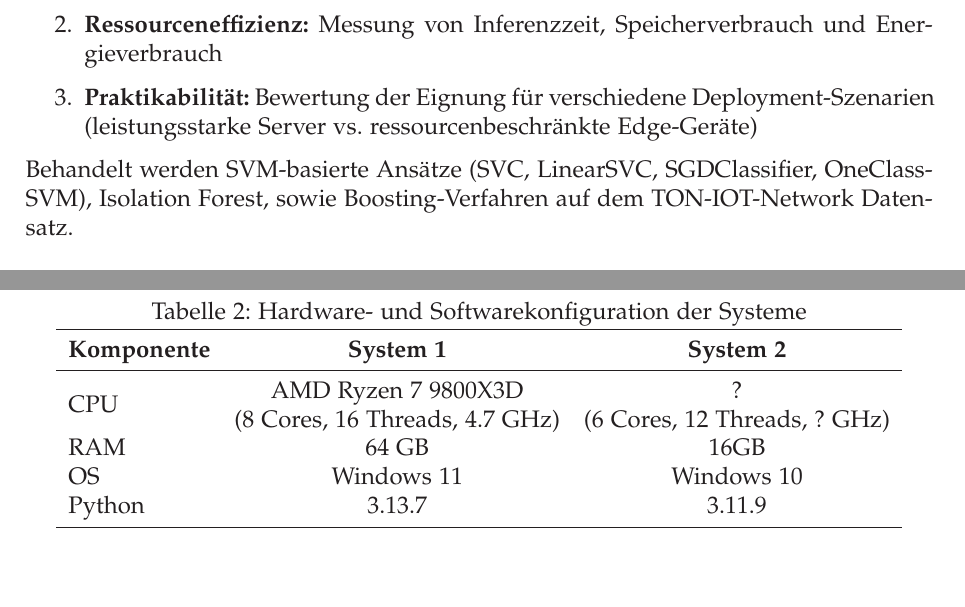
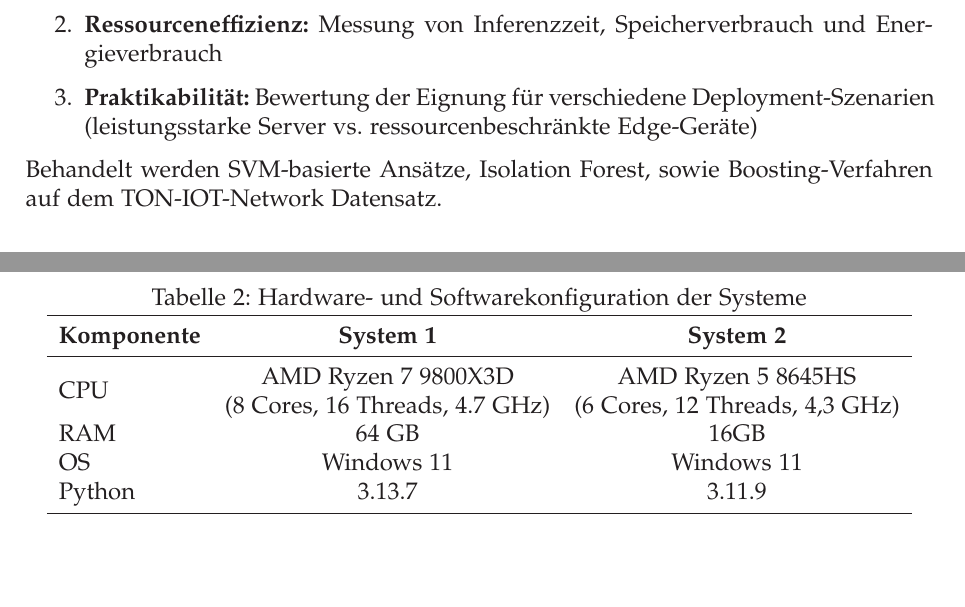
Before and after one commit to DoomOfGods/MAL-ton-iot-ids, a LaTeX document (sys-doc/projektarbeit.tex): two parts of pages 3 and 10 of 16, joined at a grey line, cut so that both start at the same text. Compiled offline with pdfLaTeX.

Commit message:
updated projektarbeit system 2

```diff
--- a/sys-doc/projektarbeit.tex
+++ b/sys-doc/projektarbeit.tex
@@ -161,7 +161,7 @@
 		\item \textbf{Ressourceneffizienz:} Messung von Inferenzzeit, Speicherverbrauch und Energieverbrauch
 		\item \textbf{Praktikabilität:} Bewertung der Eignung für verschiedene Deployment-Szenarien (leistungsstarke Server vs. ressourcenbeschränkte Edge-Geräte)
 	\end{enumerate}
-	Behandelt werden SVM-basierte Ansätze (SVC, LinearSVC, SGDClassifier, OneClassSVM), Isolation Forest, sowie Boosting-Verfahren auf dem TON-IOT-Network Datensatz.
+	Behandelt werden SVM-basierte Ansätze, Isolation Forest, sowie Boosting-Verfahren auf dem TON-IOT-Network Datensatz.
 	\subsection{Aufbau der Arbeit}
 	Die Arbeit ist wie folgt strukturiert: Kapitel~\ref{sec:related} gibt einen Überblick über verwandte Arbeiten und den Stand der Forschung. Kapitel~\ref{sec:dataset} beschreibt den verwendeten TON-IOT-Datensatz und die Preprocessing-Schritte. Die methodischen Grundlagen und experimentellen Ansätze werden in Kapitel~\ref{sec:methodology} erläutert. Kapitel~\ref{sec:results} präsentiert die experimentellen Ergebnisse, gefolgt von einer kritischen Diskussion in Kapitel~\ref{sec:discussion}. Kapitel~\ref{sec:conclusion} fasst die Erkenntnisse zusammen und gibt einen Ausblick auf zukünftige Arbeiten.
 
@@ -357,9 +357,9 @@
 			\toprule
 			\textbf{Komponente} & \textbf{System 1} & \textbf{System 2} \\
 			\midrule
-			CPU & \makecell{AMD Ryzen 7 9800X3D \\ (8 Cores, 16 Threads, 4.7 GHz)} & \makecell{? \\ (6 Cores, 12 Threads, ? GHz)} \\
+			CPU & \makecell{AMD Ryzen 7 9800X3D \\ (8 Cores, 16 Threads, 4.7 GHz)} & \makecell{AMD Ryzen 5 8645HS \\ (6 Cores, 12 Threads, 4,3 GHz)} \\
 			RAM & 64 GB& 16GB \\
-			OS & Windows 11 & Windows 10 \\
+			OS & Windows 11 & Windows 11 \\
 			Python & 3.13.7 & 3.11.9 \\
 			\midrule
 		\end{tabular}
```
Also changed, not shown: sys-doc/projektarbeit.pdf.
